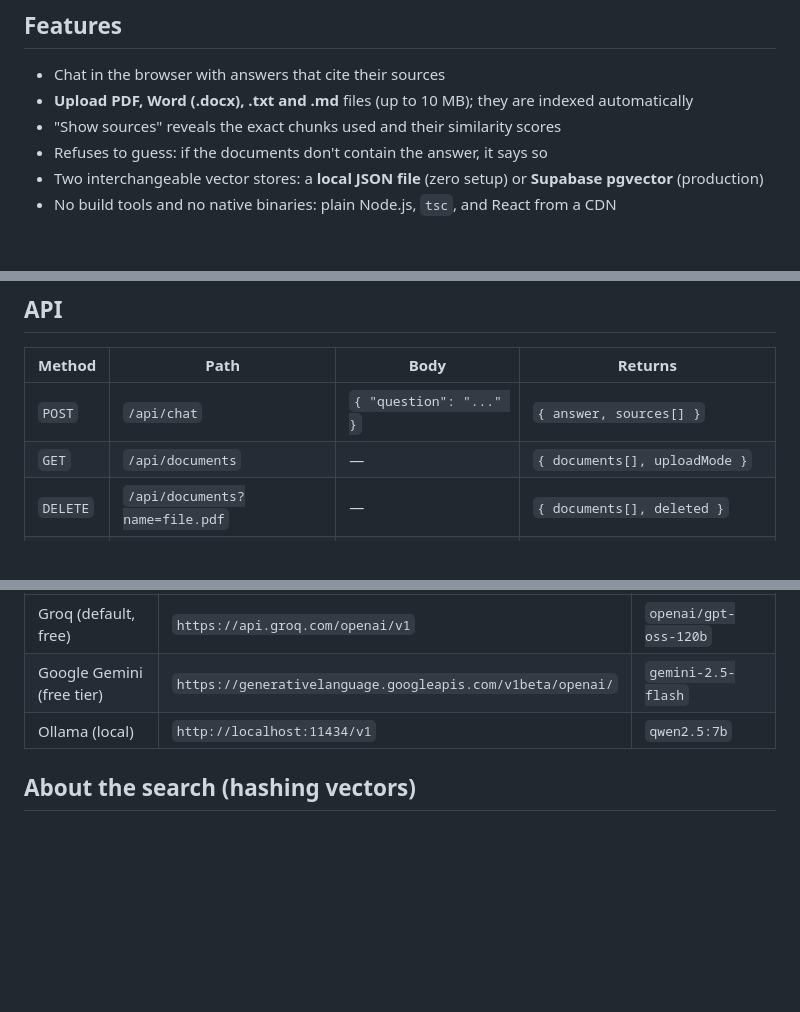
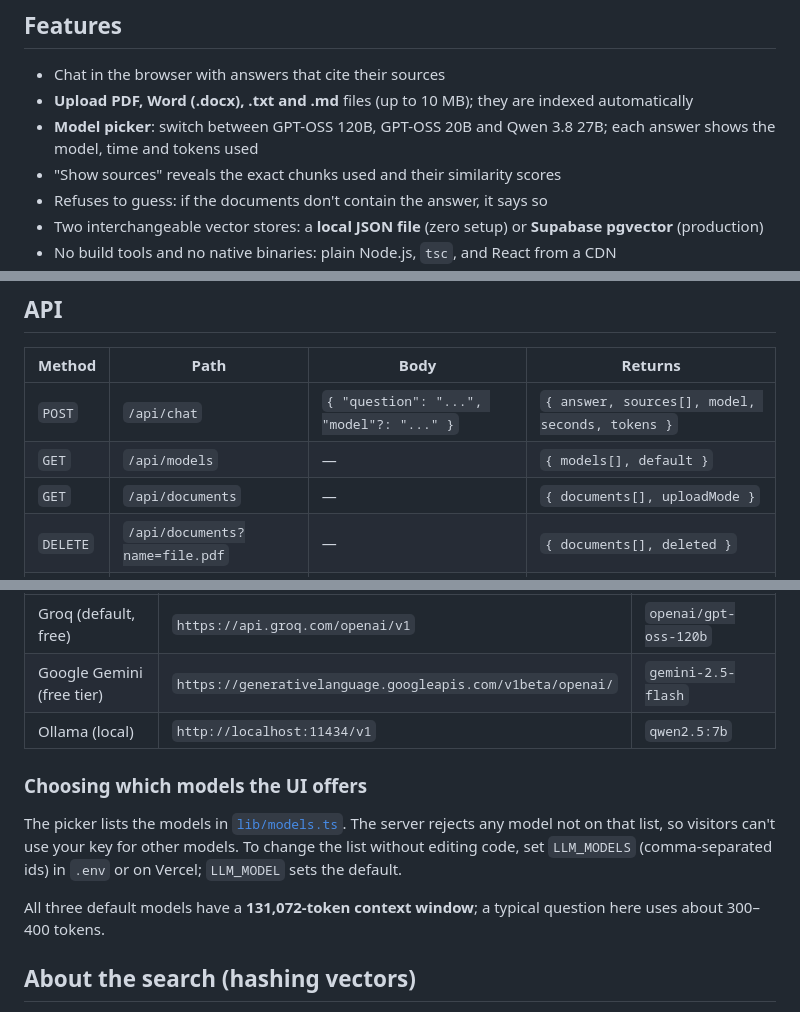
Before and after one commit to Pavithravignesh/mini-copilot, a Markdown page: README.md, 3 parts joined by grey strips. Drawn GitHub-style; blank space fills up the shorter version.

Commit message:
README: document the model picker

```diff
--- a/README.md
+++ b/README.md
@@ -20,6 +20,7 @@ Everything runs on **free tiers**: [Groq](https://console.groq.com) for the LLM,
 
 - Chat in the browser with answers that cite their sources
 - **Upload PDF, Word (.docx), .txt and .md** files (up to 10 MB); they are indexed automatically
+- **Model picker**: switch between GPT-OSS 120B, GPT-OSS 20B and Qwen 3.8 27B; each answer shows the model, time and tokens used
 - "Show sources" reveals the exact chunks used and their similarity scores
 - Refuses to guess: if the documents don't contain the answer, it says so
 - Two interchangeable vector stores: a **local JSON file** (zero setup) or **Supabase pgvector** (production)
@@ -129,7 +130,8 @@ mini-copilot/
 
 | Method | Path | Body | Returns |
 | --- | --- | --- | --- |
-| `POST` | `/api/chat` | `{ "question": "..." }` | `{ answer, sources[] }` |
+| `POST` | `/api/chat` | `{ "question": "...", "model"?: "..." }` | `{ answer, sources[], model, seconds, tokens }` |
+| `GET` | `/api/models` | — | `{ models[], default }` |
 | `GET` | `/api/documents` | — | `{ documents[], uploadMode }` |
 | `DELETE` | `/api/documents?name=file.pdf` | — | `{ documents[], deleted }` |
 | `POST` | `/api/upload-url` | `{ "name": "file.pdf" }` | `{ name, uploadUrl }` (Supabase) |
@@ -147,6 +149,12 @@ mini-copilot/
 | Groq (default, free) | `https://api.groq.com/openai/v1` | `openai/gpt-oss-120b` |
 | Google Gemini (free tier) | `https://generativelanguage.googleapis.com/v1beta/openai/` | `gemini-2.5-flash` |
 | Ollama (local) | `http://localhost:11434/v1` | `qwen2.5:7b` |
+
+### Choosing which models the UI offers
+
+The picker lists the models in [`lib/models.ts`](lib/models.ts). The server rejects any model not on that list, so visitors can't use your key for other models. To change the list without editing code, set `LLM_MODELS` (comma-separated ids) in `.env` or on Vercel; `LLM_MODEL` sets the default.
+
+All three default models have a **131,072-token context window**; a typical question here uses about 300–400 tokens.
 
 ## About the search (hashing vectors)
 
```
